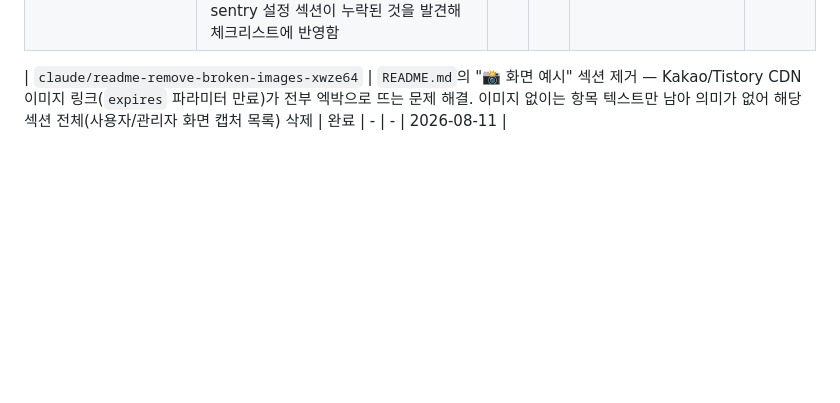
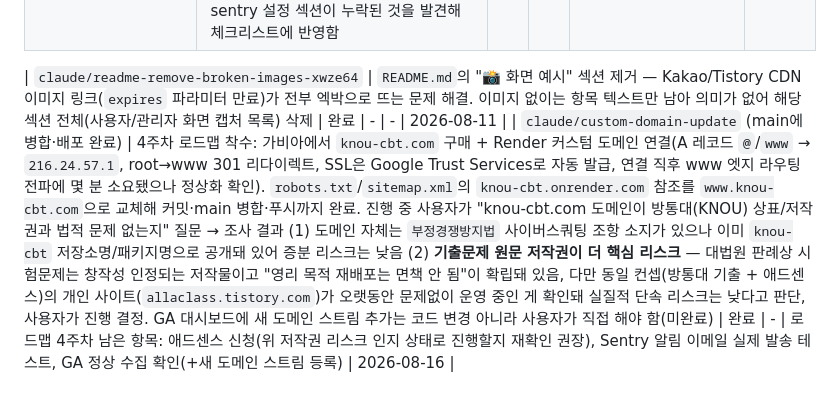
Before and after one commit to ddururiiiiiii/knou-cbt, a Markdown page: docs/progress.md, the part around the change. Drawn GitHub-style; blank space fills up the shorter version.

Commit message:
docs: progress 업데이트 (도메인 구매+DNS 연결 완료 반영)
Co-Authored-By: Claude Sonnet 5 <noreply@anthropic.com>

```diff
--- a/docs/progress.md
+++ b/docs/progress.md
@@ -30,5 +30,6 @@
 | `claude/pre-deployment-documentation-3me0m2` | 9/1 정식 배포 전 개발문서(내부)·기술블로그(공개) 소재 정리 및 초안 작성. `docs/writing-topics.md`를 Tier1(배포 전 필수)/Tier2(설계·트러블슈팅 로그, 내부용)/Tier3(공개 블로그)로 우선순위 재정리. 코드·커밋 기록(마이그레이션 파일, `GlobalExceptionHandler`, `LoginAttemptService`, `SiteOperationSetting` 등)을 실제로 조사해 근거 있는 초안을 `docs/drafts/`에 12건 작성: Tier1 7건(배포 전 체크리스트, 스모크 테스트, Sentry 모니터링, 관리자 계정 매뉴얼, DB 백업/복구, Render GitHub App 재연결, 점검모드 매뉴얼) 전부, Tier2 5건(YAML multipart 트러블슈팅, 로컬 개발환경 가이드, 예외처리 컨벤션, use_yn 계층 설계, DB 마이그레이션 의사결정 로그) 완료. 조사 중 `application-prod.yml`에 sentry 설정 섹션이 누락된 것을 발견해 체크리스트에 반영함 | 진행 중 | - | Tier2 나머지 5건(Flyway+Supabase Pooler, 스키마-코드 불일치, Import 검증 원칙, 개발 로테이션, 운영비 트래킹)은 당시 기억 의존이라 미착수. Tier3(블로그 23건)는 착수 전 — `docs/writing-topics.md`의 "추천 착수 순서" 1~5번부터 이어서 쓰면 됨. 초안이 실제 게시판/블로그에 옮겨지면 `docs/drafts/`는 삭제 가능 | 2026-08-07 |
 
 | `claude/readme-remove-broken-images-xwze64` | `README.md`의 "📸 화면 예시" 섹션 제거 — Kakao/Tistory CDN 이미지 링크(`expires` 파라미터 만료)가 전부 엑박으로 뜨는 문제 해결. 이미지 없이는 항목 텍스트만 남아 의미가 없어 해당 섹션 전체(사용자/관리자 화면 캡처 목록) 삭제 | 완료 | - | - | 2026-08-11 |
+| `claude/custom-domain-update` (main에 병합·배포 완료) | 4주차 로드맵 착수: 가비아에서 `knou-cbt.com` 구매 + Render 커스텀 도메인 연결(A 레코드 `@`/`www` → `216.24.57.1`, root→www 301 리다이렉트, SSL은 Google Trust Services로 자동 발급, 연결 직후 www 엣지 라우팅 전파에 몇 분 소요됐으나 정상화 확인). `robots.txt`/`sitemap.xml`의 `knou-cbt.onrender.com` 참조를 `www.knou-cbt.com`으로 교체해 커밋·main 병합·푸시까지 완료. 진행 중 사용자가 "knou-cbt.com 도메인이 방통대(KNOU) 상표/저작권과 법적 문제 없는지" 질문 → 조사 결과 (1) 도메인 자체는 `부정경쟁방지법` 사이버스쿼팅 조항 소지가 있으나 이미 `knou-cbt` 저장소명/패키지명으로 공개돼 있어 증분 리스크는 낮음 (2) **기출문제 원문 저작권이 더 핵심 리스크** — 대법원 판례상 시험문제는 창작성 인정되는 저작물이고 "영리 목적 재배포는 면책 안 됨"이 확립돼 있음, 다만 동일 컨셉(방통대 기출 + 애드센스)의 개인 사이트(`allaclass.tistory.com`)가 오랫동안 문제없이 운영 중인 게 확인돼 실질적 단속 리스크는 낮다고 판단, 사용자가 진행 결정. GA 대시보드에 새 도메인 스트림 추가는 코드 변경 아니라 사용자가 직접 해야 함(미완료) | 완료 | - | 로드맵 4주차 남은 항목: 애드센스 신청(위 저작권 리스크 인지 상태로 진행할지 재확인 권장), Sentry 알림 이메일 실제 발송 테스트, GA 정상 수집 확인(+새 도메인 스트림 등록) | 2026-08-16 |
 
 <!-- 새 세션에서 작업을 시작하면 위 표에 행을 추가하세요. 상태 예시: 설계 중 / 구현 중 / 리뷰 대기 / 완료 -->
```
